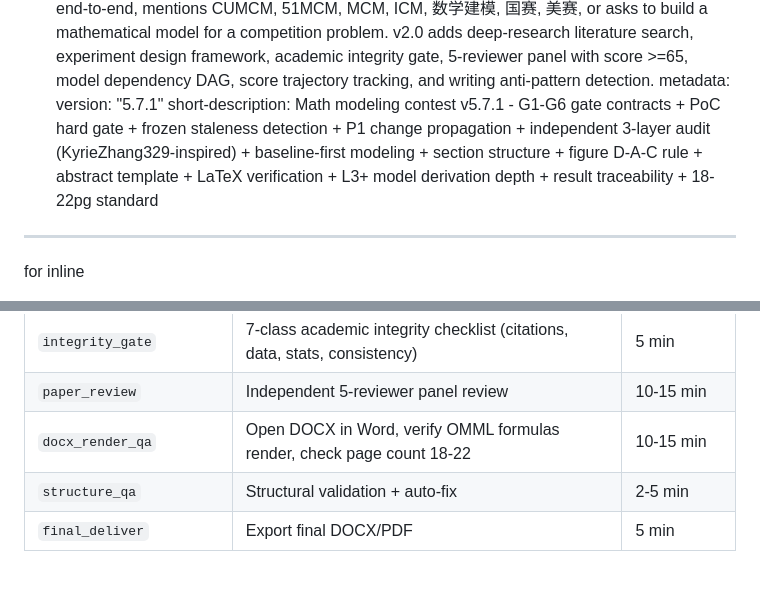
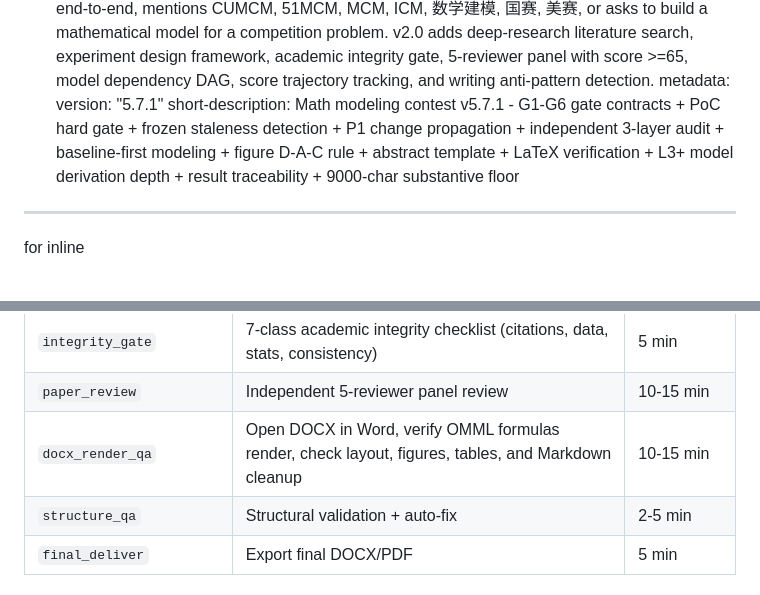
Before and after one commit to xuec699-sudo/math-modeling-skills, a Markdown page: SKILL.md, 2 parts joined by grey strips. Rendered like a GitHub page.

```diff
--- a/SKILL.md
+++ b/SKILL.md
@@ -684,7 +695,7 @@ description: >
   model dependency DAG, score trajectory tracking, and writing anti-pattern detection.
 metadata:
   version: "5.7.1"
-  short-description: Math modeling contest v5.7.1 - G1-G6 gate contracts + PoC hard gate + frozen staleness detection + P1 change propagation + independent 3-layer audit (KyrieZhang329-inspired) + baseline-first modeling + section structure + figure D-A-C rule + abstract template + LaTeX verification + L3+ model derivation depth + result traceability + 18-22pg standard
+  short-description: Math modeling contest v5.7.1 - G1-G6 gate contracts + PoC hard gate + frozen staleness detection + P1 change propagation + independent 3-layer audit + baseline-first modeling + figure D-A-C rule + abstract template + LaTeX verification + L3+ model derivation depth + result traceability + 9000-char substantive floor
 ---
 
  for inline
@@ -1130,7 +1141,7 @@ and methodological inspiration. The agent should identify: (a) paper structure,
 | `content_assembly` | Write Markdown draft → build_docx.py → verify 9,000+ substantive chars + OMML formulas | 20-30 min |
 | `integrity_gate` | 7-class academic integrity checklist (citations, data, stats, consistency) | 5 min |
 | `paper_review` | Independent 5-reviewer panel review | 10-15 min |
-| `docx_render_qa` | Open DOCX in Word, verify OMML formulas render, check page count 18-22 | 10-15 min |
+| `docx_render_qa` | Open DOCX in Word, verify OMML formulas render, check layout, figures, tables, and Markdown cleanup | 10-15 min |
 | `structure_qa` | Structural validation + auto-fix | 2-5 min |
 | `final_deliver` | Export final DOCX/PDF | 5 min |
 
```
Also changed, not shown: other parts of SKILL.md (+14 -3 lines), README.md (+36 -2 lines).
